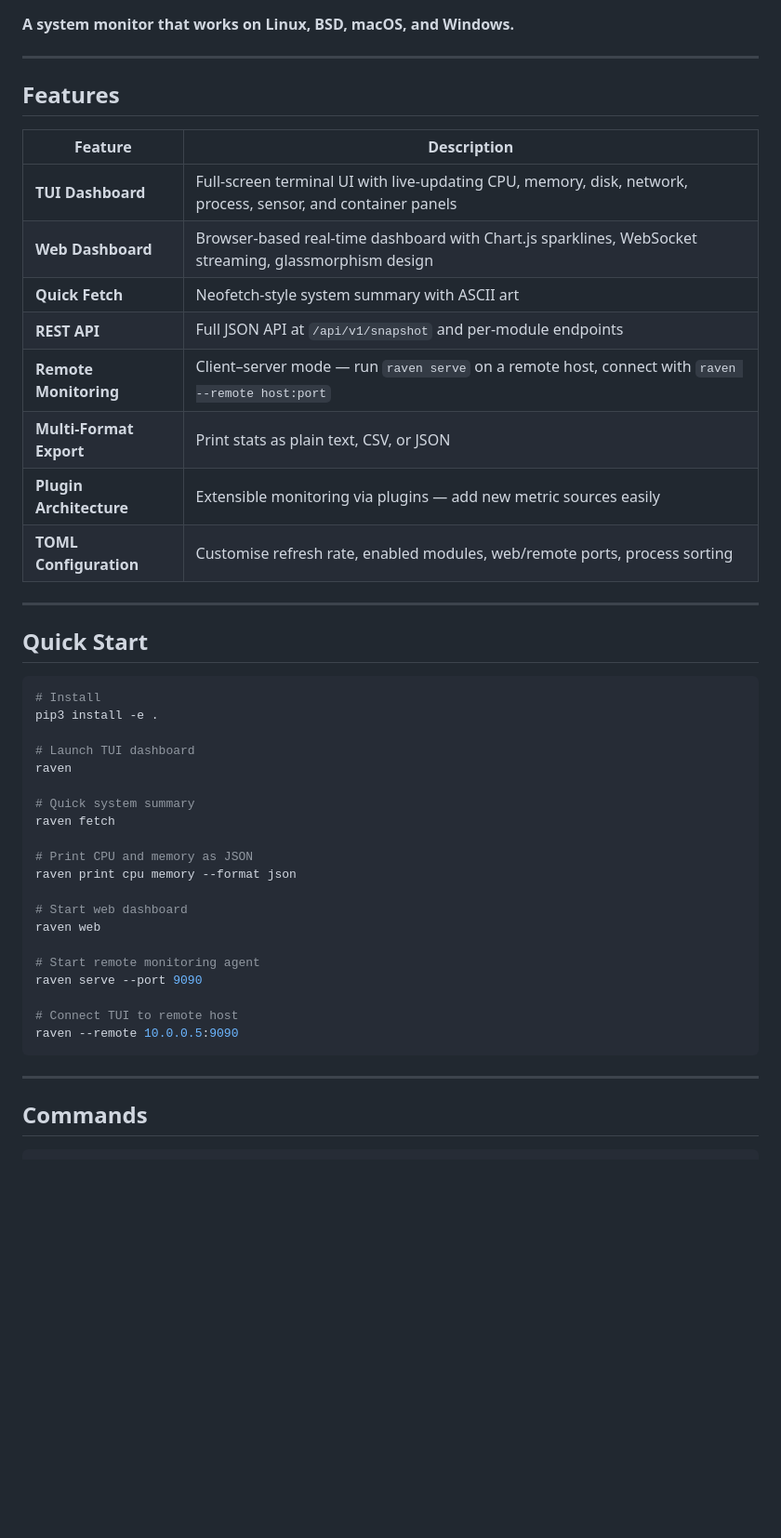
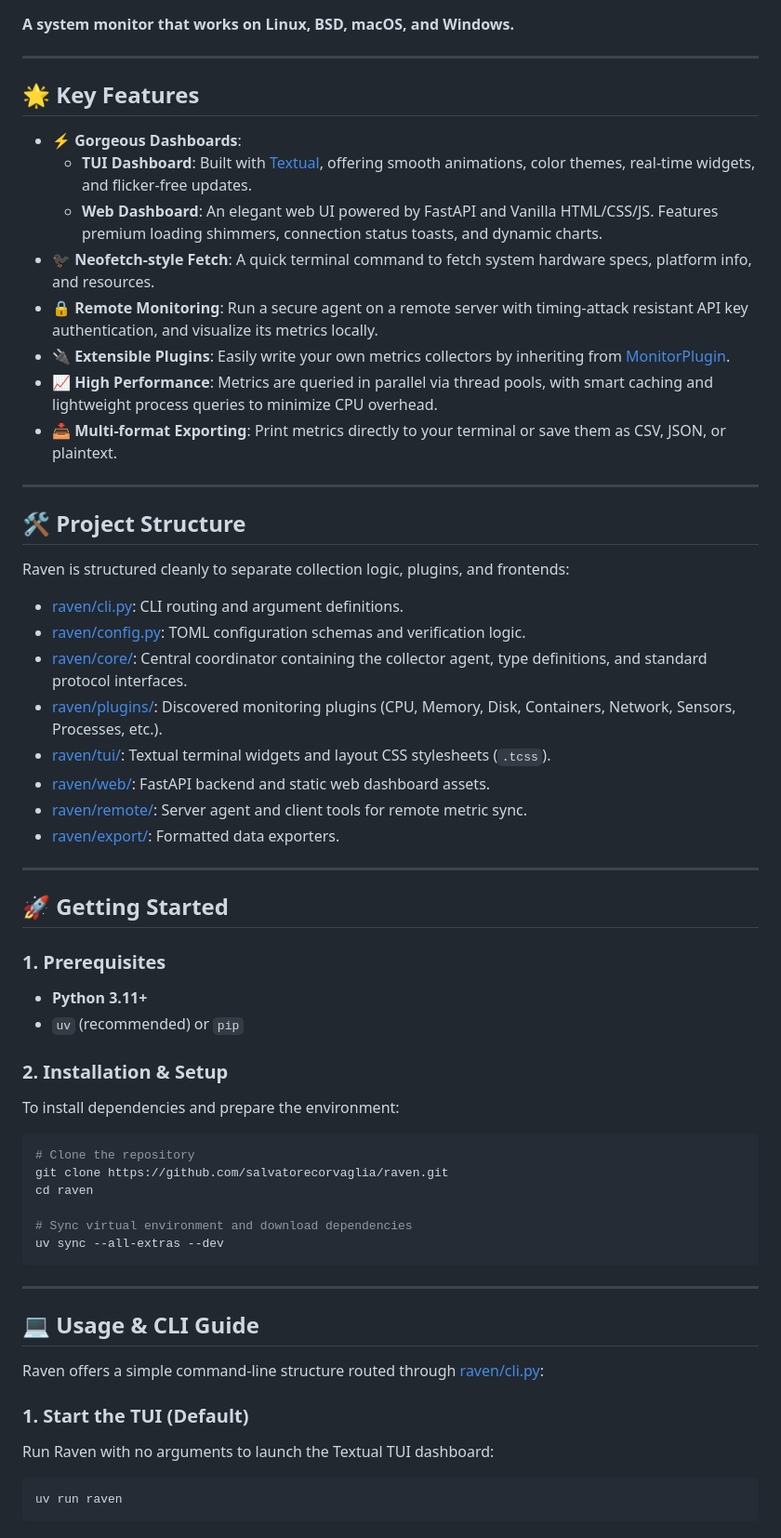
Before and after one commit to salvatorecorvaglia/raven, a Markdown page: README.md, the part around one of its changes. Shown at 93% size. Drawn GitHub-style; blank space fills up the shorter version.

````diff
--- a/README.md
+++ b/README.md
@@ -4,48 +4,60 @@
 
 ---
 
-## Features
+## 🌟 Key Features
 
-| Feature | Description |
-|---|---|
-| **TUI Dashboard** | Full-screen terminal UI with live-updating CPU, memory, disk, network, process, sensor, and container panels |
-| **Web Dashboard** | Browser-based real-time dashboard with Chart.js sparklines, WebSocket streaming, glassmorphism design |
-| **Quick Fetch** | Neofetch-style system summary with ASCII art |
-| **REST API** | Full JSON API at `/api/v1/snapshot` and per-module endpoints |
-| **Remote Monitoring** | Client–server mode — run `raven serve` on a remote host, connect with `raven --remote host:port` |
-| **Multi-Format Export** | Print stats as plain text, CSV, or JSON |
-| **Plugin Architecture** | Extensible monitoring via plugins — add new metric sources easily |
-| **TOML Configuration** | Customise refresh rate, enabled modules, web/remote ports, process sorting |
+* **⚡ Gorgeous Dashboards**:
+  * **TUI Dashboard**: Built with [Textual](https://textual.textualize.io/), offering smooth animations, color themes, real-time widgets, and flicker-free updates.
+  * **Web Dashboard**: An elegant web UI powered by FastAPI and Vanilla HTML/CSS/JS. Features premium loading shimmers, connection status toasts, and dynamic charts.
+* **🐦‍⬛ Neofetch-style Fetch**: A quick terminal command to fetch system hardware specs, platform info, and resources.
+* **🔒 Remote Monitoring**: Run a secure agent on a remote server with timing-attack resistant API key authentication, and visualize its metrics locally.
+* **🔌 Extensible Plugins**: Easily write your own metrics collectors by inheriting from [MonitorPlugin](file:///Users/salvatorecorvaglia/github/raven/raven/plugins/base.py#L13).
+* **📈 High Performance**: Metrics are queried in parallel via thread pools, with smart caching and lightweight process queries to minimize CPU overhead.
+* **📥 Multi-format Exporting**: Print metrics directly to your terminal or save them as CSV, JSON, or plaintext.
 
 ---
 
-## Quick Start
+## 🛠 Project Structure
+
+Raven is structured cleanly to separate collection logic, plugins, and frontends:
+
+* [raven/cli.py](file:///Users/salvatorecorvaglia/github/raven/raven/cli.py): CLI routing and argument definitions.
+* [raven/config.py](file:///Users/salvatorecorvaglia/github/raven/raven/config.py): TOML configuration schemas and verification logic.
+* [raven/core/](file:///Users/salvatorecorvaglia/github/raven/raven/core): Central coordinator containing the collector agent, type definitions, and standard protocol interfaces.
+* [raven/plugins/](file:///Users/salvatorecorvaglia/github/raven/raven/plugins): Discovered monitoring plugins (CPU, Memory, Disk, Containers, Network, Sensors, Processes, etc.).
+* [raven/tui/](file:///Users/salvatorecorvaglia/github/raven/raven/tui): Textual terminal widgets and layout CSS stylesheets (`.tcss`).
+* [raven/web/](file:///Users/salvatorecorvaglia/github/raven/raven/web): FastAPI backend and static web dashboard assets.
+* [raven/remote/](file:///Users/salvatorecorvaglia/github/raven/raven/remote): Server agent and client tools for remote metric sync.
+* [raven/export/](file:///Users/salvatorecorvaglia/github/raven/raven/export): Formatted data exporters.
+
+---
+
+## 🚀 Getting Started
+
+### 1. Prerequisites
+* **Python 3.11+**
+* `uv` (recommended) or `pip`
+
+### 2. Installation & Setup
+To install dependencies and prepare the environment:
 
 ```bash
-# Install
-pip3 install -e .
+# Clone the repository
+git clone https://github.com/salvatorecorvaglia/raven.git
+cd raven
 
-# Launch TUI dashboard
-raven
-
-# Quick system summary
-raven fetch
-
-# Print CPU and memory as JSON
-raven print cpu memory --format json
-
-# Start web dashboard
-raven web
-
-# Start remote monitoring agent
-raven serve --port 9090
-
-# Connect TUI to remote host
-raven --remote 10.0.0.5:9090
+# Sync virtual environment and download dependencies
+uv sync --all-extras --dev
 ```
 
 ---
 
-## Commands
+## 💻 Usage & CLI Guide
 
+Raven offers a simple command-line structure routed through [raven/cli.py](file:///Users/salvatorecorvaglia/github/raven/raven/cli.py):
+
+### 1. Start the TUI (Default)
+Run Raven with no arguments to launch the Textual TUI dashboard:
+```bash
+uv run raven
 ```
````
Also changed, not shown: other parts of README.md (+82 -91 lines).
